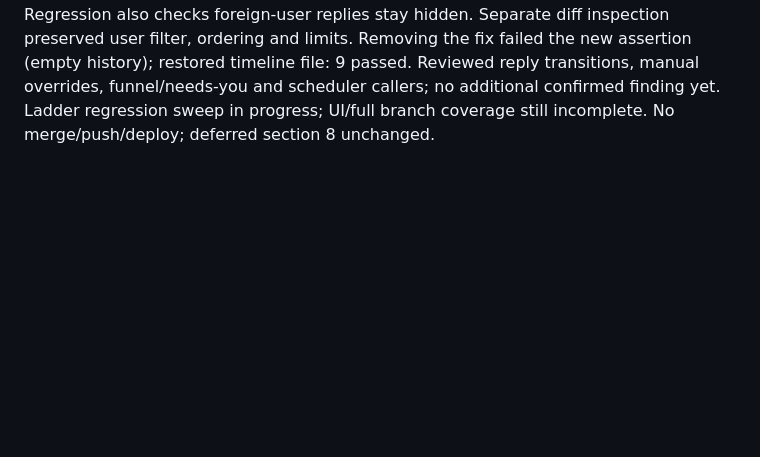
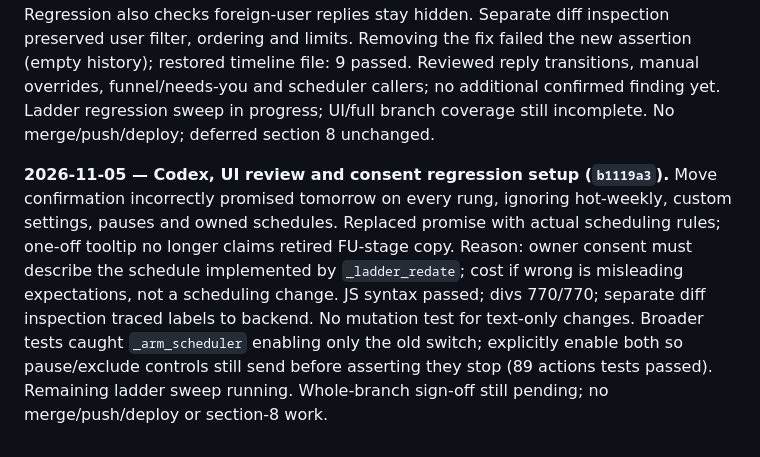
Before and after one commit to 777-cmd1/DAT, a Markdown page: docs/HANDOFF-followup-ladder.md, the part around the change. Rendered like a GitHub page; blank space fills up the shorter version.

Commit message:
docs: log UI review and consent fixture validation

```diff
--- a/docs/HANDOFF-followup-ladder.md
+++ b/docs/HANDOFF-followup-ladder.md
@@ -342,3 +342,16 @@ fix failed the new assertion (empty history); restored timeline file: 9 passed.
 Reviewed reply transitions, manual overrides, funnel/needs-you and scheduler callers;
 no additional confirmed finding yet. Ladder regression sweep in progress; UI/full
 branch coverage still incomplete. No merge/push/deploy; deferred section 8 unchanged.
+
+
+**2026-11-05 — Codex, UI review and consent regression setup (`b1119a3`).**
+Move confirmation incorrectly promised tomorrow on every rung, ignoring hot-weekly,
+custom settings, pauses and owned schedules. Replaced promise with actual scheduling
+rules; one-off tooltip no longer claims retired FU-stage copy. Reason: owner consent
+must describe the schedule implemented by `_ladder_redate`; cost if wrong is misleading
+expectations, not a scheduling change. JS syntax passed; divs 770/770; separate diff
+inspection traced labels to backend. No mutation test for text-only changes.
+Broader tests caught `_arm_scheduler` enabling only the old switch; explicitly enable
+both so pause/exclude controls still send before asserting they stop (89 actions tests
+passed). Remaining ladder sweep running. Whole-branch sign-off still pending; no
+merge/push/deploy or section-8 work.
```
